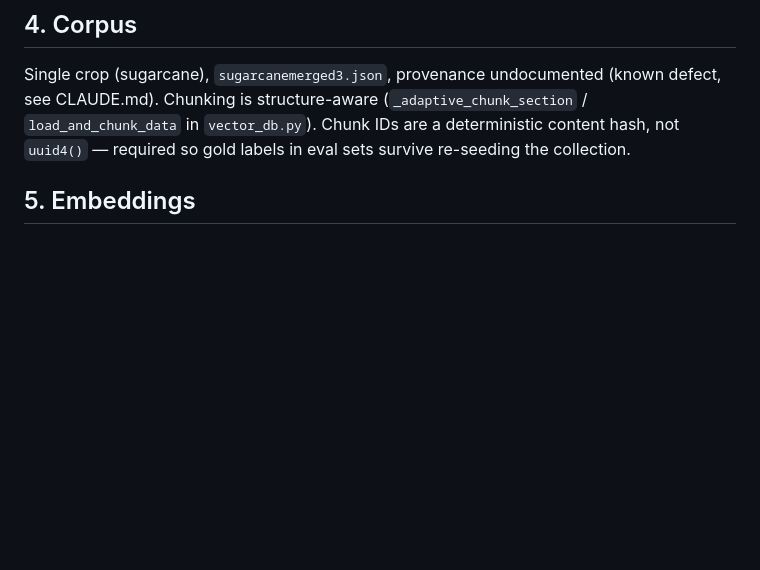
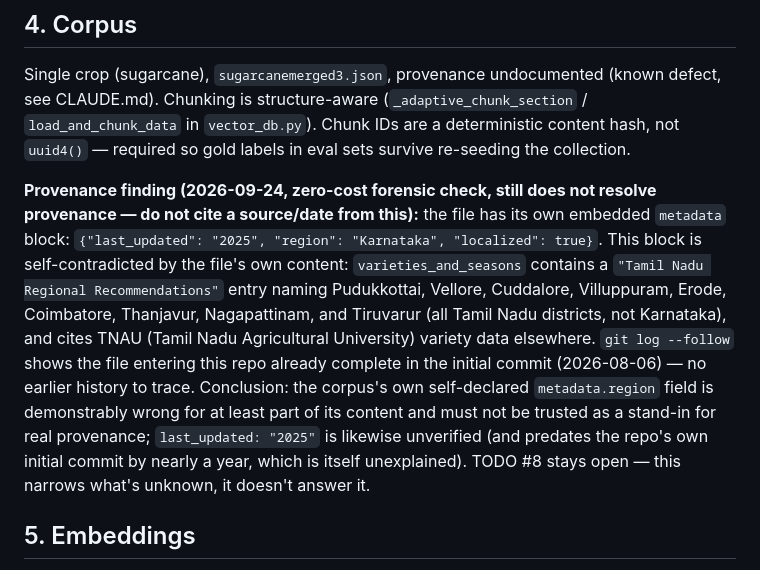
Before and after one commit to Ranjitha-nidnalli/major_project, a Markdown page: ARCHITECTURE.md, the part around the change. Rendered like a GitHub page; blank space fills up the shorter version.

Commit message:
Document corpus metadata self-contradiction found in provenance check
sugarcanemerged3.json's own embedded metadata block claims region:
Karnataka, but the file's own content contains a Tamil Nadu Regional
Recommendations block (named TN districts, TNAU variety data). Zero-cost
forensic check (file inspection + git log --follow), no new source
identified -- this narrows but does not resolve TODO #8's open provenance
question. Recorded so the metadata field isn't mistaken for a real answer
to "where did this data come from" in future work.

Co-Authored-By: Claude Sonnet 5 <noreply@anthropic.com>

```diff
--- a/ARCHITECTURE.md
+++ b/ARCHITECTURE.md
@@ -55,6 +55,21 @@ Single crop (sugarcane), `sugarcanemerged3.json`, provenance undocumented
 (`_adaptive_chunk_section` / `load_and_chunk_data` in `vector_db.py`). Chunk
 IDs are a deterministic content hash, not `uuid4()` — required so gold labels
 in eval sets survive re-seeding the collection.
+
+**Provenance finding (2026-09-24, zero-cost forensic check, still does not resolve
+provenance — do not cite a source/date from this):** the file has its own embedded
+`metadata` block: `{"last_updated": "2025", "region": "Karnataka", "localized": true}`.
+This block is self-contradicted by the file's own content: `varieties_and_seasons`
+contains a `"Tamil Nadu Regional Recommendations"` entry naming Pudukkottai, Vellore,
+Cuddalore, Villuppuram, Erode, Coimbatore, Thanjavur, Nagapattinam, and Tiruvarur (all
+Tamil Nadu districts, not Karnataka), and cites TNAU (Tamil Nadu Agricultural University)
+variety data elsewhere. `git log --follow` shows the file entering this repo already
+complete in the initial commit (2026-08-06) — no earlier history to trace. Conclusion: the
+corpus's own self-declared `metadata.region` field is demonstrably wrong for at least part
+of its content and must not be trusted as a stand-in for real provenance; `last_updated:
+"2025"` is likewise unverified (and predates the repo's own initial commit by nearly a
+year, which is itself unexplained). TODO #8 stays open — this narrows what's unknown, it
+doesn't answer it.
 
 ## 5. Embeddings
 
```
Also changed, not shown: TODO.md (+1 -1 lines).
